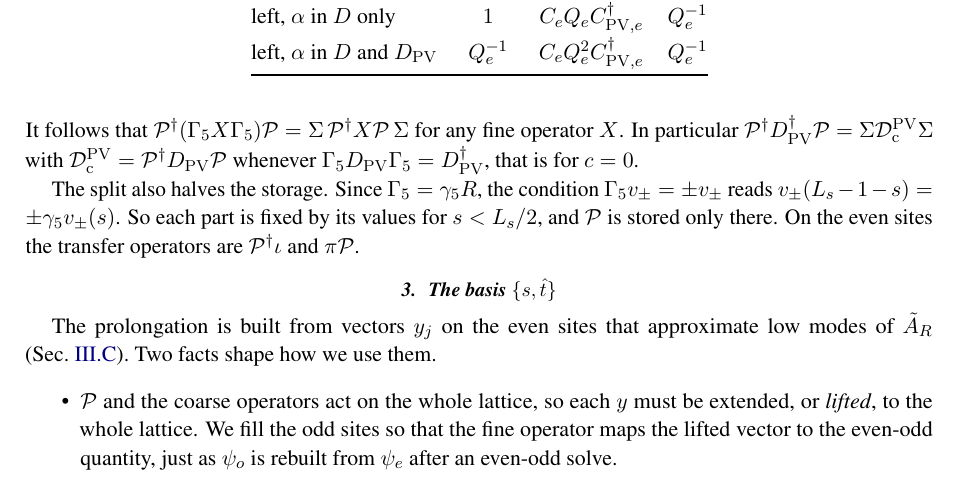
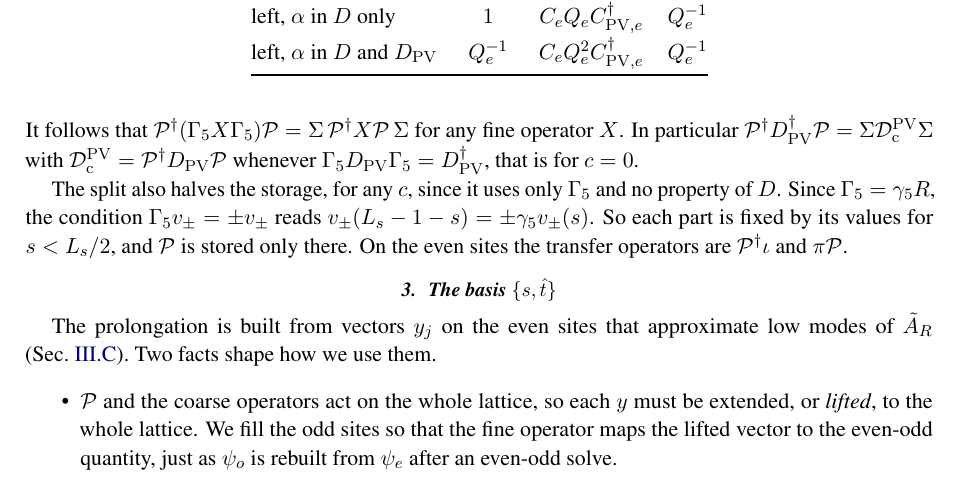
Before and after one commit to atsanroger/RutticeQCD, a LaTeX paper (docs/mg_background/MDWF_MULTIGRID_NOTE.tex): part of page 12 of 40, cut so that both start at the same text. Compiled offline with pdfLaTeX.

Commit message:
MG note: the half storage of P holds for any c

```diff
--- a/docs/mg_background/MDWF_MULTIGRID_NOTE.tex
+++ b/docs/mg_background/MDWF_MULTIGRID_NOTE.tex
@@ -859,7 +859,7 @@ It follows that $\Pro\dg(\Gfive X\Gfive)\Pro=\Sigma\,\Pro\dg X\Pro\,\Sigma$ for
 $X$. In particular $\Pro\dg\Dpv\dg\Pro=\Sigma\Dcpv\Sigma$ with $\Dcpv=\Pro\dg\Dpv\Pro$ whenever
 $\Gfive\Dpv\Gfive=\Dpv\dg$, that is for $c=0$.
 
-The split also halves the storage. Since $\Gfive=\gamma_5R$, the condition $\Gfive v_\pm=\pm v_\pm$
+The split also halves the storage, for any $c$, since it uses only $\Gamma_5$ and no property of $D$. Since $\Gfive=\gamma_5R$, the condition $\Gfive v_\pm=\pm v_\pm$
 reads $v_\pm(L_s-1-s)=\pm\gamma_5v_\pm(s)$. So each part is fixed by its values for $s<L_s/2$, and
 $\Pro$ is stored only there. On the even sites the transfer operators are $\Pro\dg\iota$ and
 $\pi\Pro$.
```
Also changed, not shown: docs/mg_background/MDWF_MULTIGRID_NOTE.pdf.
